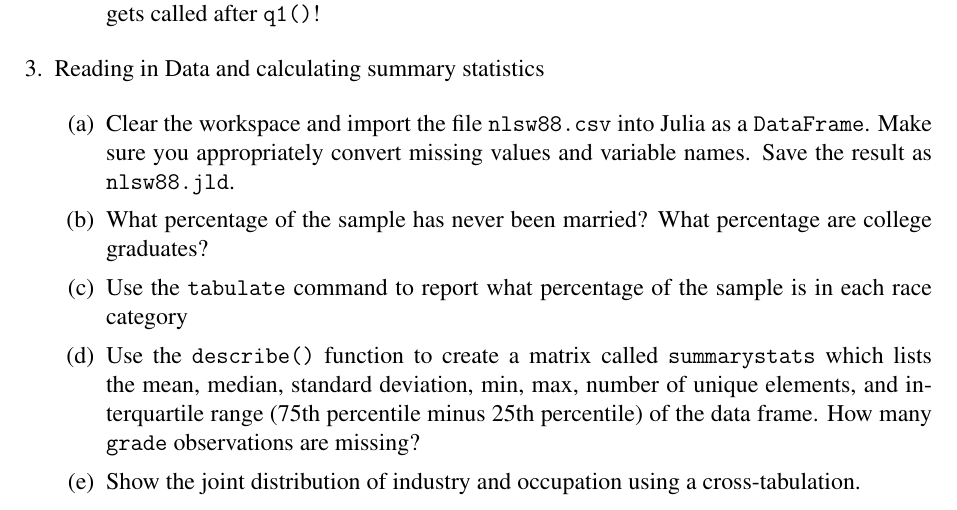
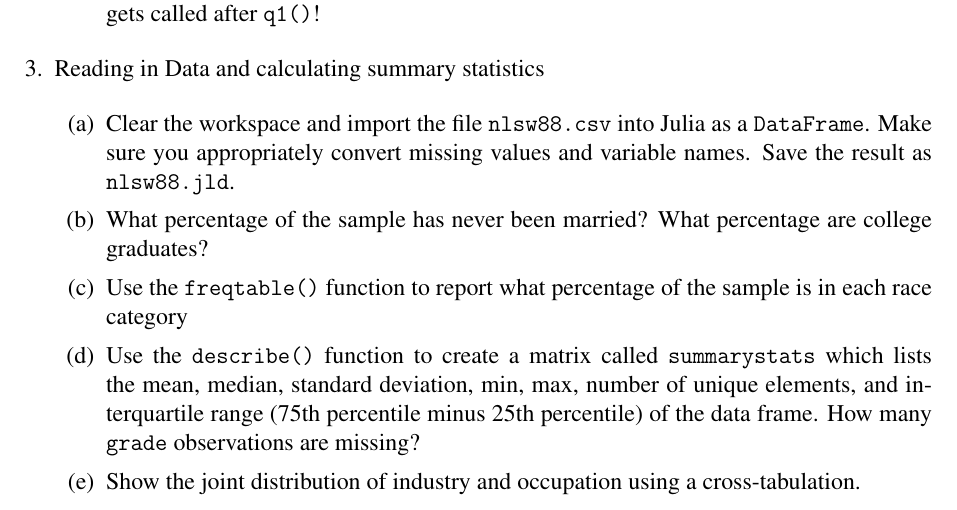
Before and after one commit to OU-PhD-Econometrics/fall-2021, a LaTeX problem sheet (ProblemSets/PS1-julia-intro/PS1.tex): part of page 3 of 4, cut so that both start at the same text. Compiled offline with pdfLaTeX.

Commit message:
corrected PS1

```diff
--- a/ProblemSets/PS1-julia-intro/PS1.tex
+++ b/ProblemSets/PS1-julia-intro/PS1.tex
@@ -108,7 +108,7 @@ i.e., let columns 1, 5 and 6 remain stationary over time.
 \begin{enumerate}
 \item Clear the workspace and import the file \texttt{nlsw88.csv} into Julia as a \texttt{DataFrame}. Make sure you appropriately convert missing values and variable names. Save the result as \texttt{nlsw88.jld}.
 \item What percentage of the sample has never been married? What percentage are college graduates?
-\item Use the \texttt{tabulate} command to report what percentage of the sample is in each race category
+\item Use the \texttt{freqtable()} function to report what percentage of the sample is in each race category
 \item Use the \texttt{describe()} function to create a matrix called \texttt{summarystats} which lists the mean, median, standard deviation, min, max, number of unique elements, and interquartile range (75th percentile minus 25th percentile) of the data frame. How many \texttt{grade} observations are missing?
 \item Show the joint distribution of industry and occupation using a cross-tabulation.
 \item Tabulate the mean wage over industry and occupation categories. Hint: you should first subset the data frame to only include the columns industry, occupation and wage. You should then follow the ``split-apply-combine'' directions \href{https://juliadata.github.io/DataFrames.jl/stable/man/split_apply_combine/}{\texttt{here}}.
```
Also changed, not shown: ProblemSets/PS1-julia-intro/PS1.pdf.
